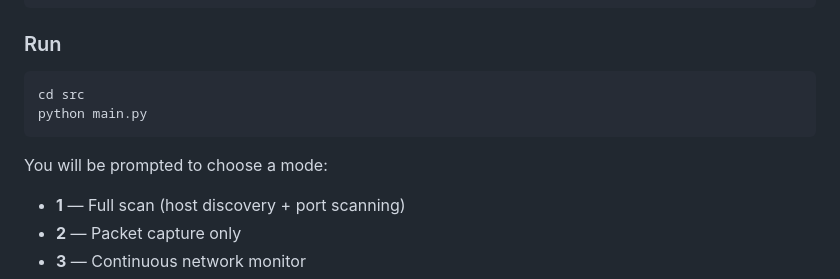
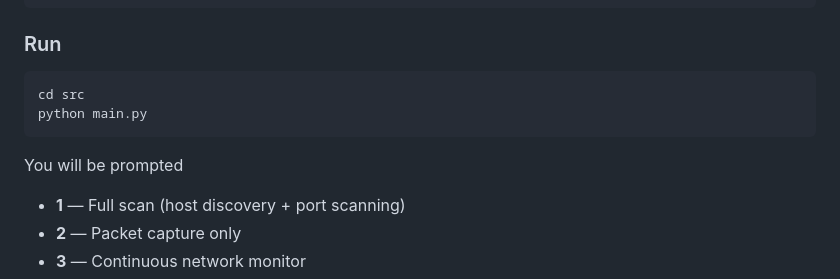
Before and after one commit to KuroJ07/network-analyzer, a Markdown page: README.md, the part around the change. Rendered like a GitHub page.

````diff
--- a/README.md
+++ b/README.md
@@ -63,12 +63,12 @@ pip install -r requirements.txt
 
 ### Run
 
-```bash
+```
 cd src
 python main.py
 ```
 
-You will be prompted to choose a mode:
+You will be prompted
 
 - **1** — Full scan (host discovery + port scanning)
 - **2** — Packet capture only
````
